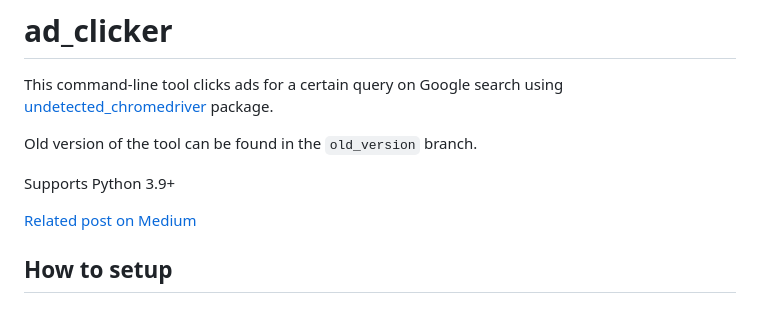
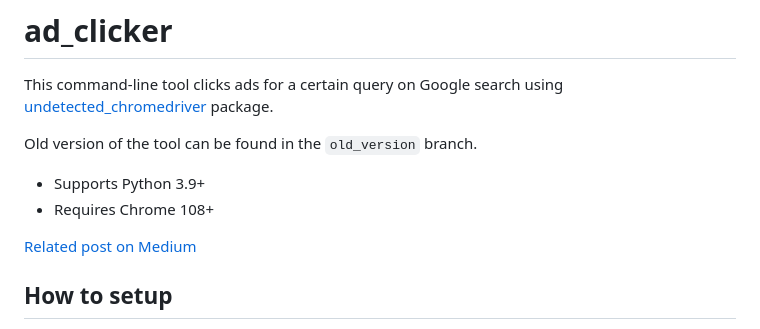
Before and after one commit to coskundeniz/ad_clicker, a Markdown page: README.md, the part around the change. Rendered like a GitHub page.

Commit message:
Update readme for Chrome version

```diff
--- a/README.md
+++ b/README.md
@@ -4,7 +4,8 @@ This command-line tool clicks ads for a certain query on Google search using [un
 
 Old version of the tool can be found in the `old_version` branch.
 
-Supports Python 3.9+
+* Supports Python 3.9+
+* Requires Chrome 108+
 
 [Related post on Medium](https://python.plainenglish.io/google-ads-clicker-with-python-selenium-and-tor-a6ff8078da2a)
 
```
